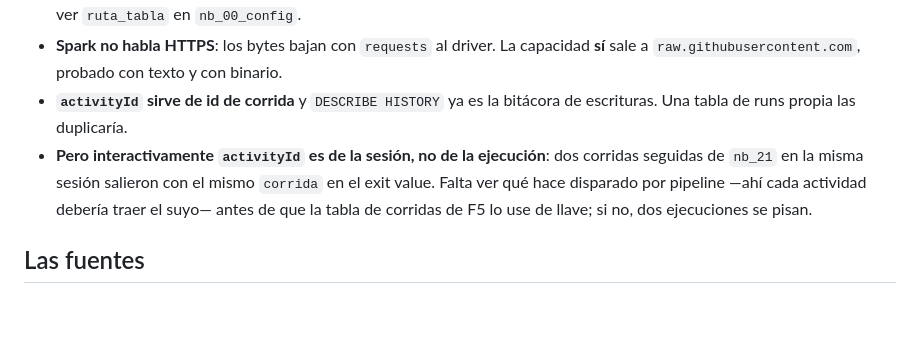
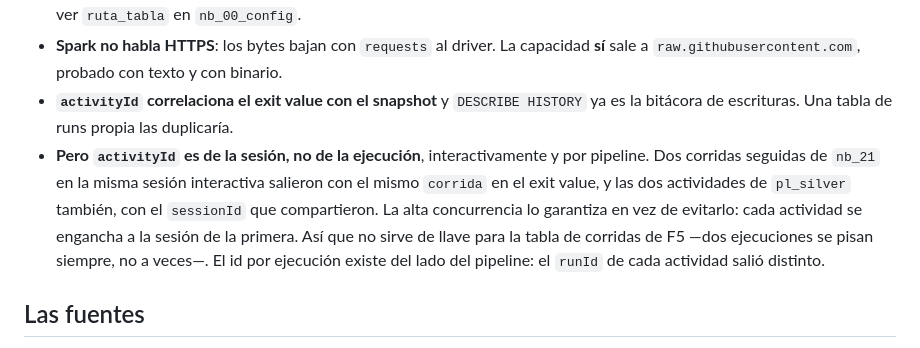
Before and after one commit to AldoMor00/indice-gansito, a Markdown page: docs/hechos.md, the part around the change. GitHub-like rendering; blank space fills up the shorter version.

Commit message:
Documenta que activityId tampoco es de la ejecución por pipeline
Las dos actividades de pl_silver salieron con el mismo corrida, igual al
sessionId que compartieron: la alta concurrencia lo garantiza en vez de
evitarlo. No sirve de llave para la tabla de corridas de F5.

```diff
--- a/docs/hechos.md
+++ b/docs/hechos.md
@@ -95,12 +95,15 @@ Los dos workspaces corren **Runtime 2.0** —Spark 4.1.1, Python 3.13.11, Delta
   `FriendlyNameSupportDisabled`. Los dos van por GUID; ver `ruta_tabla` en `nb_00_config`.
 - **Spark no habla HTTPS**: los bytes bajan con `requests` al driver. La capacidad **sí**
   sale a `raw.githubusercontent.com`, probado con texto y con binario.
-- **`activityId` sirve de id de corrida** y `DESCRIBE HISTORY` ya es la bitácora de
-  escrituras. Una tabla de runs propia las duplicaría.
-- **Pero interactivamente `activityId` es de la sesión, no de la ejecución**: dos corridas
-  seguidas de `nb_21` en la misma sesión salieron con el mismo `corrida` en el exit value.
-  Falta ver qué hace disparado por pipeline —ahí cada actividad debería traer el suyo— antes
-  de que la tabla de corridas de F5 lo use de llave; si no, dos ejecuciones se pisan.
+- **`activityId` correlaciona el exit value con el snapshot** y `DESCRIBE HISTORY` ya es la
+  bitácora de escrituras. Una tabla de runs propia las duplicaría.
+- **Pero `activityId` es de la sesión, no de la ejecución**, interactivamente y por pipeline.
+  Dos corridas seguidas de `nb_21` en la misma sesión interactiva salieron con el mismo
+  `corrida` en el exit value, y las dos actividades de `pl_silver` también, con el `sessionId`
+  que compartieron. La alta concurrencia lo garantiza en vez de evitarlo: cada actividad se
+  engancha a la sesión de la primera. Así que no sirve de llave para la tabla de corridas de
+  F5 —dos ejecuciones se pisan siempre, no a veces—. El id por ejecución existe del lado del
+  pipeline: el `runId` de cada actividad salió distinto.
 
 ## Las fuentes
 
```
